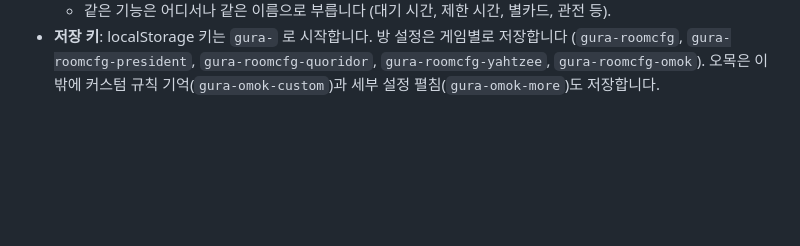
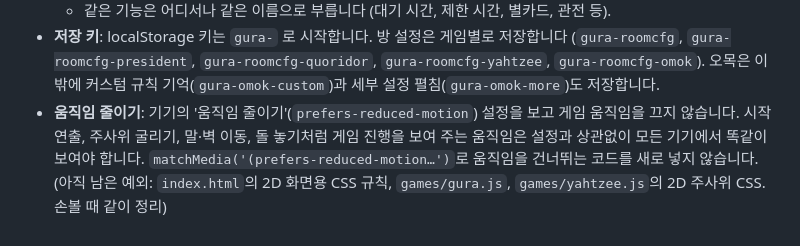
Before and after one commit to ruzoa/gura, a Markdown page: CLAUDE.md, the part around the change. GitHub-like rendering; blank space fills up the shorter version.

Commit message:
문서: 기기의 '움직임 줄이기' 설정으로 게임 움직임을 끄지 않는다는 규칙 추가
Co-Authored-By: Claude Opus 5.5 <noreply@anthropic.com>
Claude-Session: https://claude.ai/code/session_012D8yBETN3CrMUCvshqiWwo

```diff
--- a/CLAUDE.md
+++ b/CLAUDE.md
@@ -47,3 +47,4 @@
   - ~니다 체로 씁니다.
   - 같은 기능은 어디서나 같은 이름으로 부릅니다 (대기 시간, 제한 시간, 별카드, 관전 등).
 - **저장 키**: localStorage 키는 `gura-` 로 시작합니다. 방 설정은 게임별로 저장합니다 (`gura-roomcfg`, `gura-roomcfg-president`, `gura-roomcfg-quoridor`, `gura-roomcfg-yahtzee`, `gura-roomcfg-omok`). 오목은 이 밖에 커스텀 규칙 기억(`gura-omok-custom`)과 세부 설정 펼침(`gura-omok-more`)도 저장합니다.
+- **움직임 줄이기**: 기기의 '움직임 줄이기'(`prefers-reduced-motion`) 설정을 보고 게임 움직임을 끄지 않습니다. 시작 연출, 주사위 굴리기, 말·벽 이동, 돌 놓기처럼 게임 진행을 보여 주는 움직임은 설정과 상관없이 모든 기기에서 똑같이 보여야 합니다. `matchMedia('(prefers-reduced-motion…')`로 움직임을 건너뛰는 코드를 새로 넣지 않습니다. (아직 남은 예외: `index.html`의 2D 화면용 CSS 규칙, `games/gura.js`, `games/yahtzee.js`의 2D 주사위 CSS. 손볼 때 같이 정리)
```
